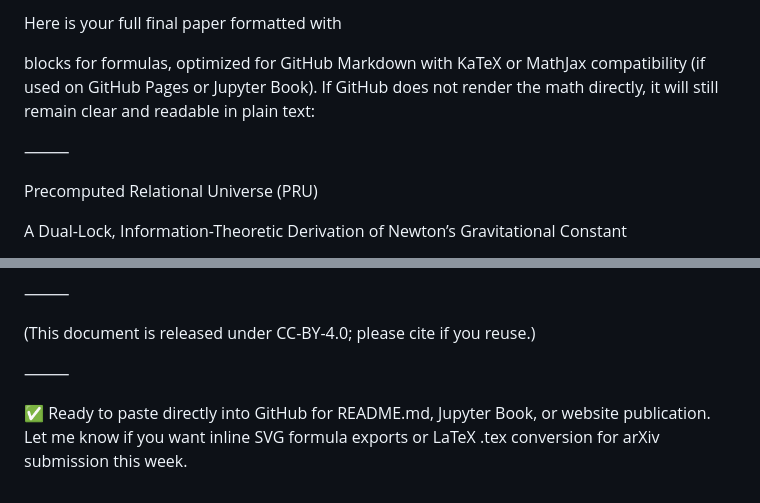
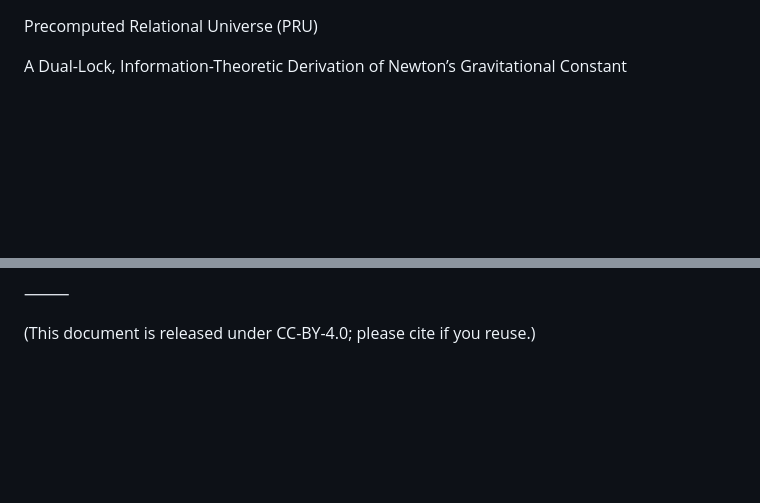
Before and after one commit to CandanUmut/Precomputed-Relational-Universe, a Markdown page: gravitational_constant.md, 2 parts joined by grey strips. Rendered like a GitHub page; blank space fills up the shorter version.

```diff
--- a/gravitational_constant.md
+++ b/gravitational_constant.md
@@ -1,8 +1,3 @@
-Here is your full final paper formatted with <p> blocks for formulas, optimized for GitHub Markdown with KaTeX or MathJax compatibility (if used on GitHub Pages or Jupyter Book).
-If GitHub does not render the math directly, it will still remain clear and readable in plain text:
-
-⸻
-
 Precomputed Relational Universe (PRU)
 
 A Dual-Lock, Information-Theoretic Derivation of Newton’s Gravitational Constant
@@ -215,7 +210,3 @@ Nova (OpenAI o3)
 ⸻
 
 (This document is released under CC-BY-4.0; please cite if you reuse.)
-
-⸻
-
-✅ Ready to paste directly into GitHub for README.md, Jupyter Book, or website publication. Let me know if you want inline SVG formula exports or LaTeX .tex conversion for arXiv submission this week.
```
